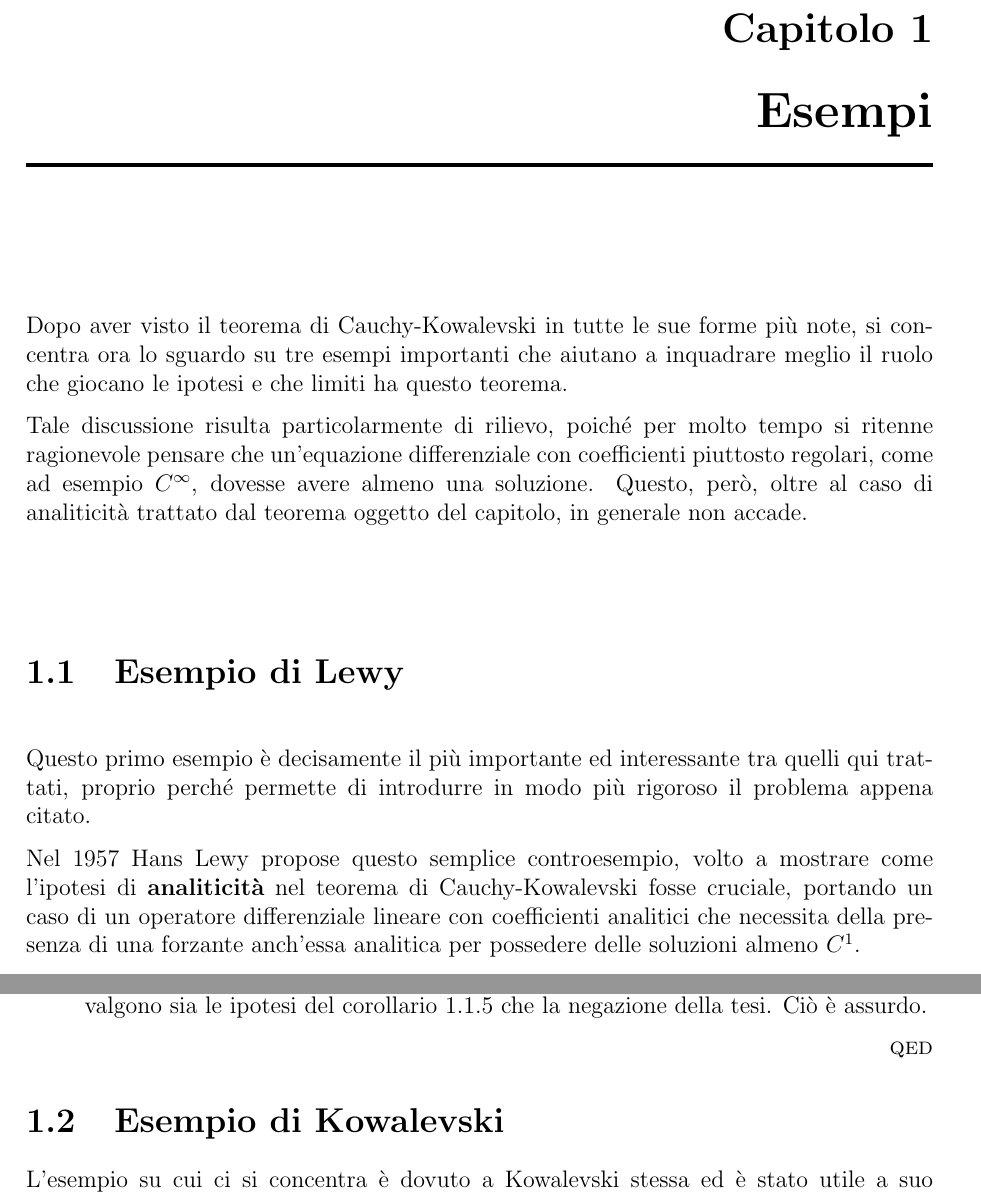
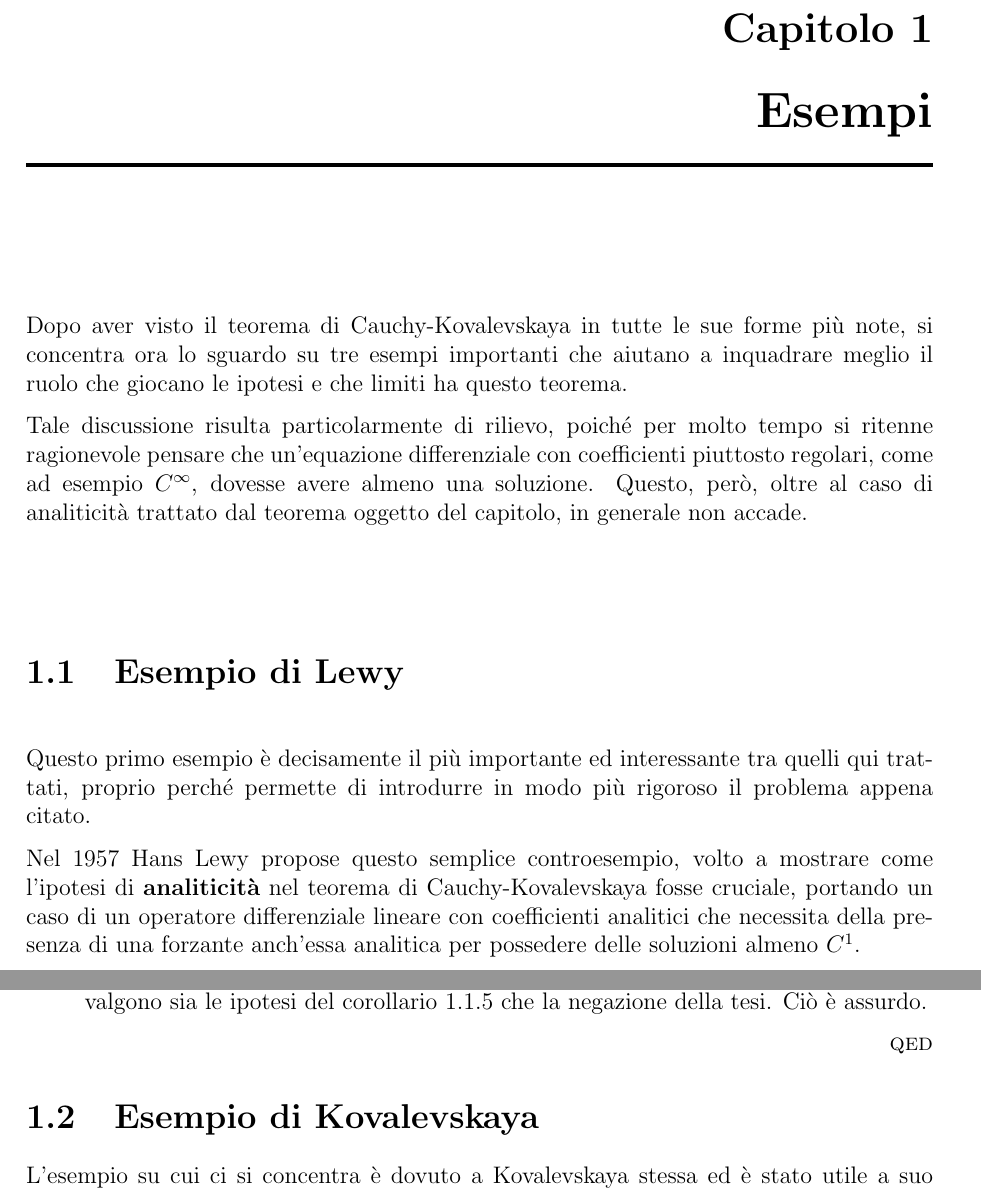
Before and after one commit to alessandropedone/cauchy-kowalevski-theorem, a LaTeX document (main.tex, which reads capitoli/4esempi.tex): two parts of pages 1 and 9 of 12, joined at a grey line, cut so that both start at the same text. Compiled offline with pdfLaTeX.

Commit message:
Add files via upload

```diff
--- a/capitoli/4esempi.tex
+++ b/capitoli/4esempi.tex
@@ -1,6 +1,6 @@
 \chapter{Esempi}
 
-Dopo aver visto il teorema di Cauchy-Kowalevski in tutte le sue forme più note, si concentra ora lo sguardo su tre esempi importanti  che aiutano a inquadrare meglio il ruolo che giocano le ipotesi e che limiti ha questo teorema.
+Dopo aver visto il teorema di Cauchy-Kovalevskaya in tutte le sue forme più note, si concentra ora lo sguardo su tre esempi importanti  che aiutano a inquadrare meglio il ruolo che giocano le ipotesi e che limiti ha questo teorema.
 
 Tale discussione risulta particolarmente di rilievo, poiché per molto tempo si ritenne ragionevole pensare che un'equazione differenziale con coefficienti piuttosto regolari, come ad esempio $C^\infty$, dovesse avere almeno una soluzione. Questo, però, oltre al caso di analiticità trattato dal teorema oggetto del capitolo, in generale non accade.
 
@@ -10,7 +10,7 @@ Questo primo esempio è decisamente il più importante ed interessante tra quell
 proprio perché permette di introdurre in modo più rigoroso il problema appena citato.
 
 Nel 1957 Hans Lewy propose questo semplice controesempio, volto a mostrare come l'ipotesi di \textbf{analiticità} nel teorema di
-Cauchy-Kowalevski fosse cruciale, portando un caso di un operatore differenziale lineare con coefficienti analitici che necessita
+Cauchy-Kovalevskaya fosse cruciale, portando un caso di un operatore differenziale lineare con coefficienti analitici che necessita
 della presenza di una forzante anch'essa analitica per possedere delle soluzioni almeno $C^1$.
 
 Ciò mostra come sia cruciale, non solo una discussione sulle condizioni sufficienti per l'esistenza di soluzioni locali,
@@ -340,9 +340,9 @@ Dai primi due passi di conclude che $$l^{\infty}=\bigcup\limits_{j,n \in \mathbb
 
 
 
-\section{Esempio di Kowalevski}
+\section{Esempio di Kovalevskaya}
 
-L'esempio su cui ci si concentra è dovuto a Kowalevski stessa ed è stato utile a suo tempo a comprendere più a fondo, in modo quanto più essenziale possibile, l'importanza, o meglio la necessità, di assumere che la superficie scelta per assegnare i dati di Cauchy sia \textbf{non-caratteristica} per l'equazione differenziale in osservazione. Inoltre costituisce un controesempio alla congettura proposta da Weierstrass, che suggeriva la possibilità di definire funzioni analitiche attraverso equazioni differenziali. Infatti tutto ciò viene citato all'interno di una lettera rivolta a Fuchs (un matematico tedesco dell'Università di Berlino) scritta da Weierstrass (che supervisionò il lavoro di ricerca di  Kowalevski), con cui quest'ultimo faceva richiesta per l'accettazione delle tesi di dottorato di Sofya. La lettera è riportata integralmente in \cite[app.C]{Bio}.
+L'esempio su cui ci si concentra è dovuto a Kovalevskaya stessa ed è stato utile a suo tempo a comprendere più a fondo, in modo quanto più essenziale possibile, l'importanza, o meglio la necessità, di assumere che la superficie scelta per assegnare i dati di Cauchy sia \textbf{non-caratteristica} per l'equazione differenziale in osservazione. Inoltre costituisce un controesempio alla congettura proposta da Weierstrass, che suggeriva la possibilità di definire funzioni analitiche attraverso equazioni differenziali. Infatti tutto ciò viene citato all'interno di una lettera rivolta a Fuchs (un matematico tedesco dell'Università di Berlino) scritta da Weierstrass (che supervisionò il lavoro di ricerca di  Kovalevskaya), con cui quest'ultimo faceva richiesta per l'accettazione delle tesi di dottorato di Sofya. La lettera è riportata integralmente in \cite[app.C]{Bio}.
 
 Seguendo le orme di Kowaleski, si consideri quindi il seguente problema di Cauchy per l'equazione del calore in una dimensione:
 \begin{align}
```
Also changed, not shown: capitoli/4esempi.tex (4 more changed lines).
